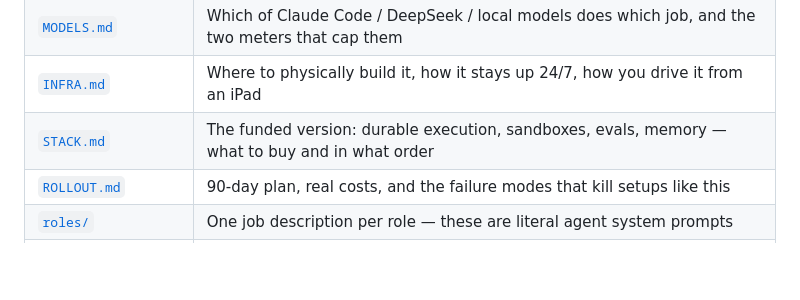
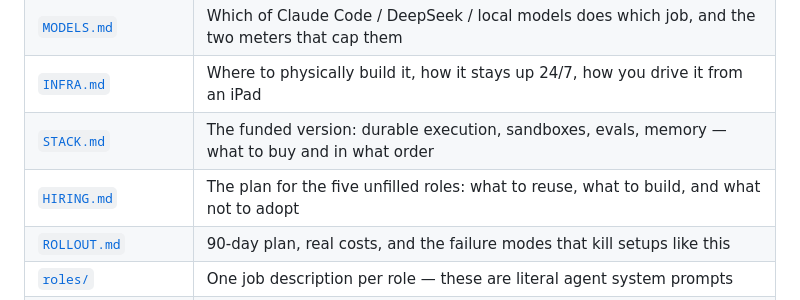
Before and after one commit to andyDgreat12345/andyDgreat12345.github.io, a Markdown page: company/README.md, the part around the change. GitHub-like rendering; blank space fills up the shorter version.

```diff
--- a/company/README.md
+++ b/company/README.md
@@ -19,6 +19,7 @@ ground truth. You hold the keys that matter.
 | [`MODELS.md`](MODELS.md) | Which of Claude Code / DeepSeek / local models does which job, and the two meters that cap them |
 | [`INFRA.md`](INFRA.md) | Where to physically build it, how it stays up 24/7, how you drive it from an iPad |
 | [`STACK.md`](STACK.md) | The funded version: durable execution, sandboxes, evals, memory — what to buy and in what order |
+| [`HIRING.md`](HIRING.md) | The plan for the five unfilled roles: what to reuse, what to build, and what not to adopt |
 | [`ROLLOUT.md`](ROLLOUT.md) | 90-day plan, real costs, and the failure modes that kill setups like this |
 | [`roles/`](roles/) | One job description per role — these are literal agent system prompts |
 | [`workers/README.md`](workers/README.md) | How a worker is hired, the claim protocol, and the Routine prompt that starts the engineer |
```
Also changed, not shown: company/HIRING.md (added, +109 -0 lines).
